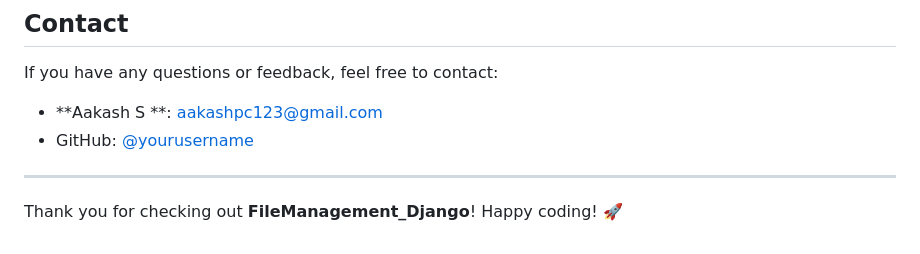
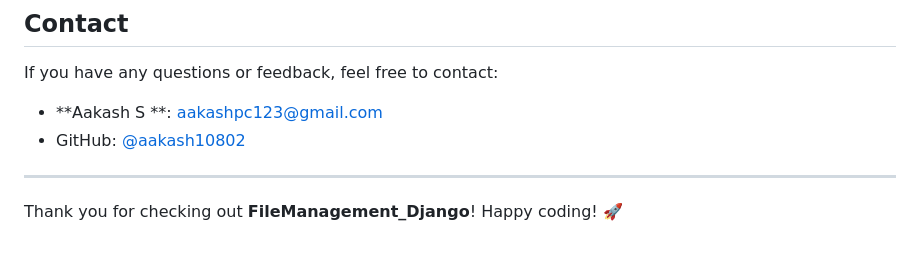
Before and after one commit to aakash10802/fileupload_django, a Markdown page: README.md, the part around the change. Drawn GitHub-style.

```diff
--- a/README.md
+++ b/README.md
@@ -143,7 +143,7 @@ This project is licensed under the MIT License. See the [LICENSE](LICENSE) file
 If you have any questions or feedback, feel free to contact:
 
 - **Aakash S **: [aakashpc123@gmail.com](mailto\:aakashpc123@gmail.com)
-- GitHub: [@yourusername](https://github.com/aakash10802)
+- GitHub: [@aakash10802](https://github.com/aakash10802)
 
 ---
 
```
